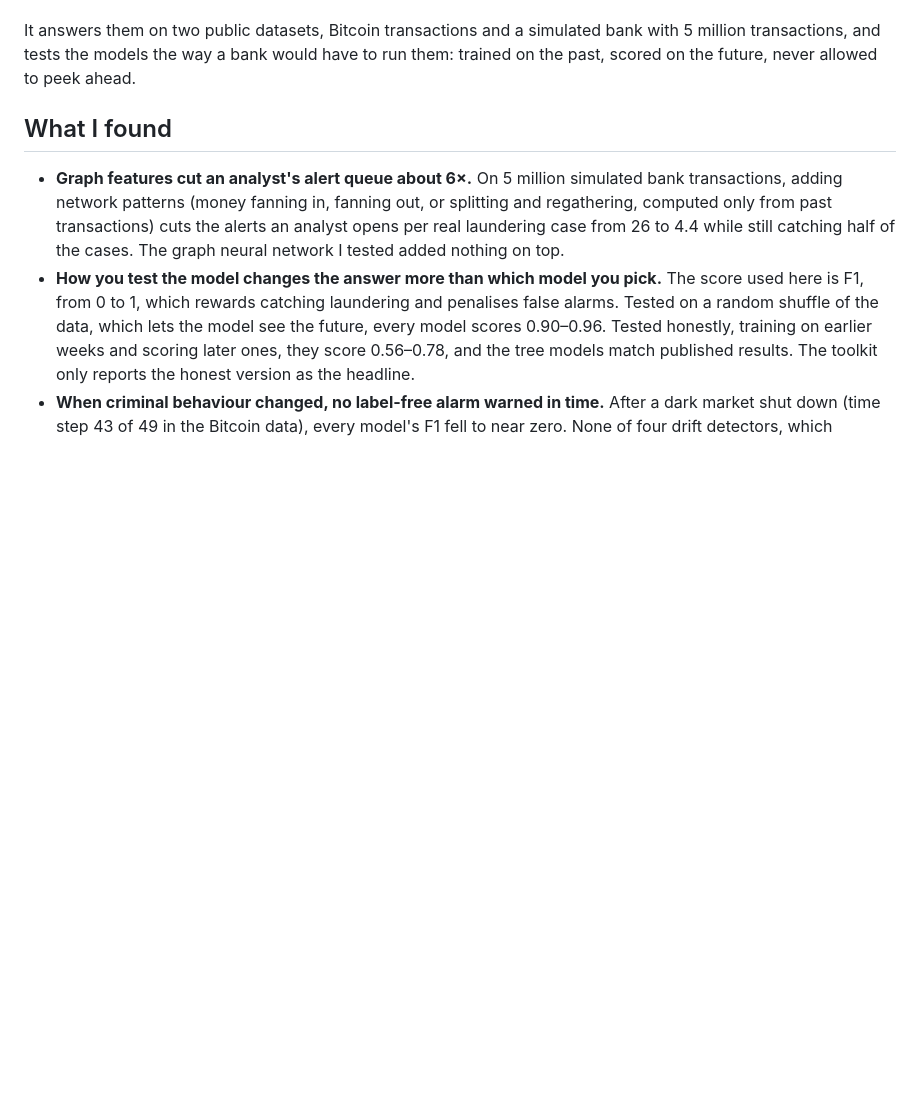
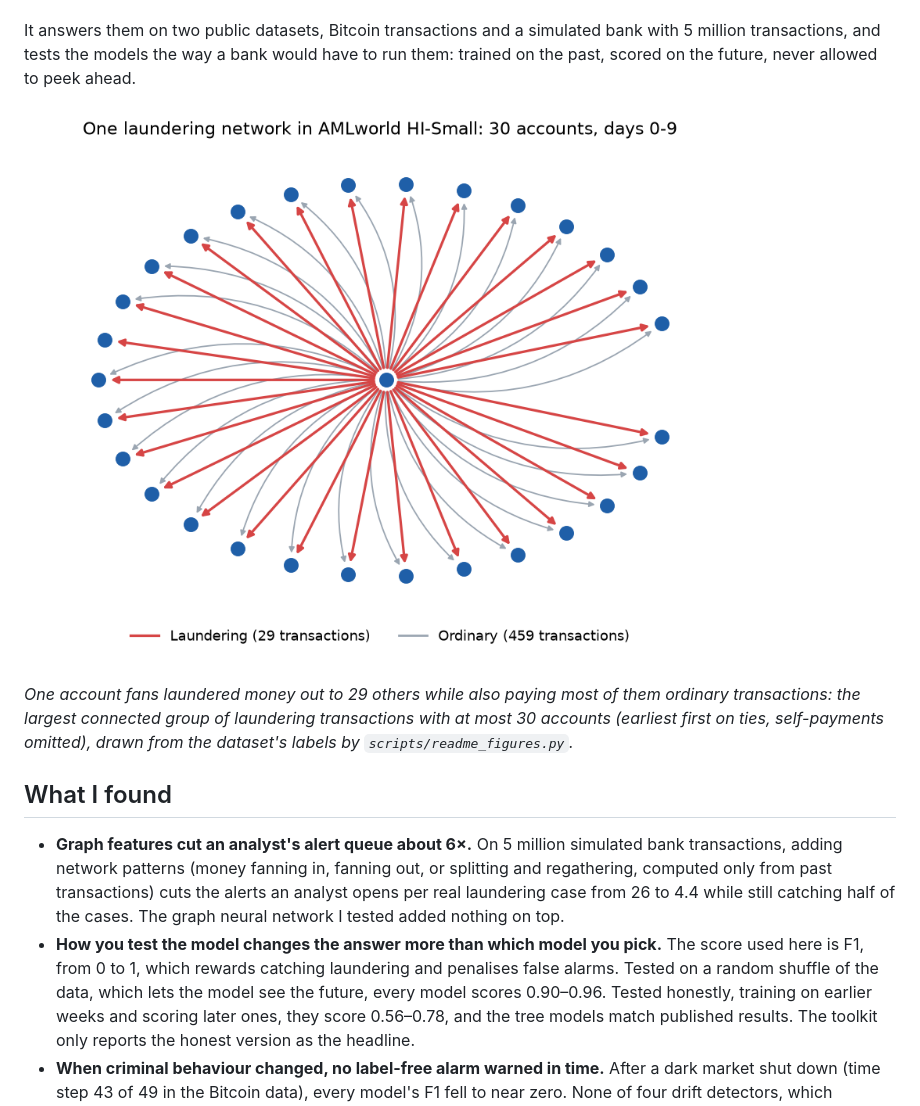
Before and after one commit to Abhinawap/mulegraph, a Markdown page: README.md, the part around the change. Drawn GitHub-style; pictures changed too: report/figures/readme_laundering_subgraph.png (added); blank space fills up the shorter version.

Commit message:
README hero figure: one AMLworld laundering network, drawn from the labels (PR-D2)
Co-Authored-By: Claude Opus 5.5 <noreply@anthropic.com>

```diff
--- a/README.md
+++ b/README.md
@@ -17,6 +17,13 @@ one costs an analyst's time. This project tests two practical questions:
 It answers them on two public datasets, Bitcoin transactions and a simulated bank with 5 million
 transactions, and tests the models the way a bank would have to run them: trained on the past,
 scored on the future, never allowed to peek ahead.
+
+![A laundering network in AMLworld HI-Small](report/figures/readme_laundering_subgraph.png)
+
+*One account fans laundered money out to 29 others while also paying most of them ordinary
+transactions: the largest connected group of laundering transactions with at most 30 accounts
+(earliest first on ties, self-payments omitted), drawn from the dataset's labels by
+`scripts/readme_figures.py`.*
 
 ## What I found
 
```
Also changed, not shown: docs/changelog.md (+3 -0 lines), docs/project_status.md (+2 -1 lines), 1 other file.
